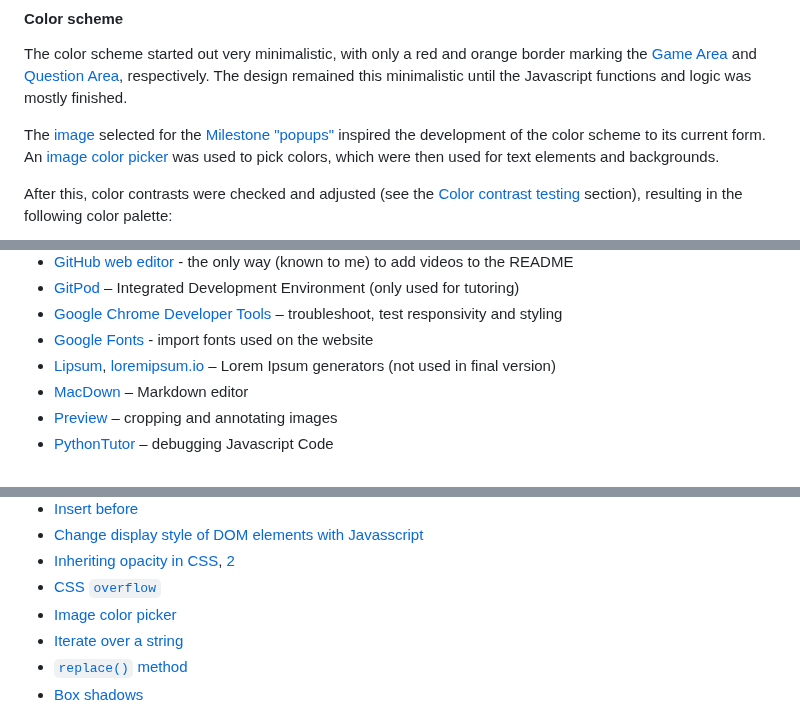
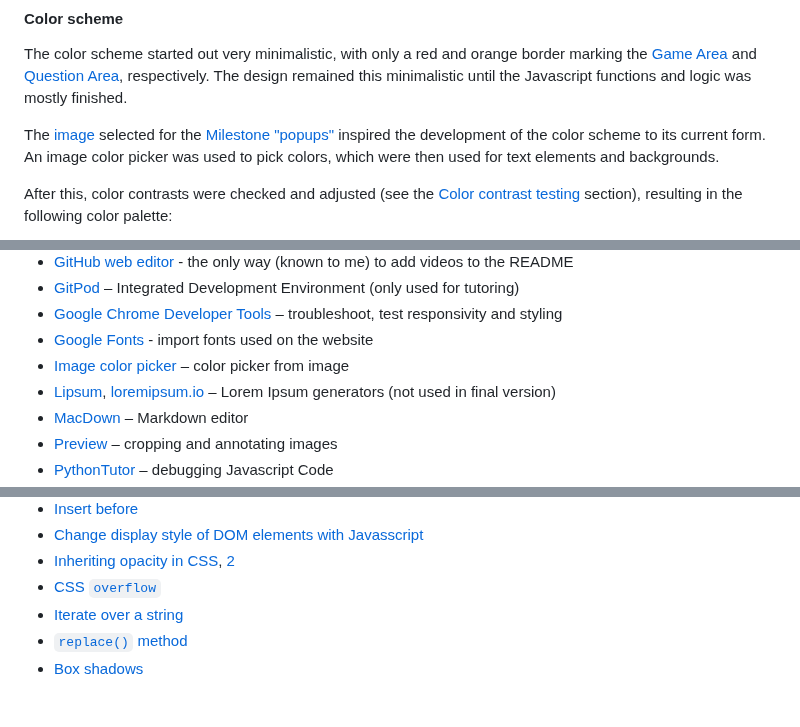
Before and after one commit to blahosyl/operator-game, a Markdown page: README.md, 3 parts joined by grey strips. Rendered like a GitHub page.

Commit message:
fix links in  README.md #49

```diff
--- a/README.md
+++ b/README.md
@@ -65,7 +65,7 @@ The intention was to create a visual impression that is retro-inspired but still
 
 The color scheme started out very minimalistic, with only a red and orange border marking the [Game Area](#game-area) and [Question Area](#question-area), respectively. The design remained this minimalistic until the Javascript functions and logic was mostly finished.
 
-The [image](#imagery) selected for the [Milestone "popups"](#milestone-popups) inspired the development of the color scheme to its current form. An [image color picker](https://redketchup.io/color-picker) was used to pick colors, which were then used for text elements and backgrounds.
+The [image](#imagery) selected for the [Milestone "popups"](#milestone-popups) inspired the development of the color scheme to its current form. An image color picker was used to pick colors, which were then used for text elements and backgrounds.
 
 After this, color contrasts were checked and adjusted (see the [Color contrast testing](#color-contrast-testing) section), resulting in the following color palette:
 
@@ -392,6 +392,7 @@ External links open in a new tab.
 - [GitPod](https://gitpod.io/) – Integrated Development Environment (only used for tutoring)
 - [Google Chrome Developer Tools](https://developer.chrome.com/docs/devtools) – troubleshoot, test responsivity and styling
 - [Google Fonts](https://fonts.google.com/) - import fonts used on the website
+- [Image color picker](https://imagecolorpicker.com/) – color picker from image
 - [Lipsum](https://www.lipsum.com/), [loremipsum.io](https://loremipsum.io/) – Lorem Ipsum generators (not used in final version)
 - [MacDown](https://macdown.uranusjr.com/) – Markdown editor
 - [Preview](https://support.apple.com/guide/preview/welcome/mac) – cropping and annotating images
@@ -866,7 +867,6 @@ The following resources were used to learn/double check general, atomic function
 - [Change display style of DOM elements with Javasscript](https://www.w3schools.com/jsref/prop_style_display.asp)
 - [Inheriting opacity in CSS](https://css-tricks.com/forums/topic/opacity-of-child-element/), [2](https://stackoverflow.com/questions/5770341/i-do-not-want-to-inherit-the-child-opacity-from-the-parent-in-css)
 - [CSS `overflow`](https://www.w3schools.com/cssref/pr_pos_overflow.php)
-- [Image color picker](https://imagecolorpicker.com/)
 - [Iterate over a string](https://buzzcoder.gitbooks.io/codecraft-javascript/content/string/loop-through-a-string.html)
 - [`replace()` method](https://www.freecodecamp.org/news/javascript-replace-how-to-replace-a-string-or-substring-in-js/)
 - [Box shadows](https://developer.mozilla.org/en-US/docs/Web/CSS/box-shadow)
```
